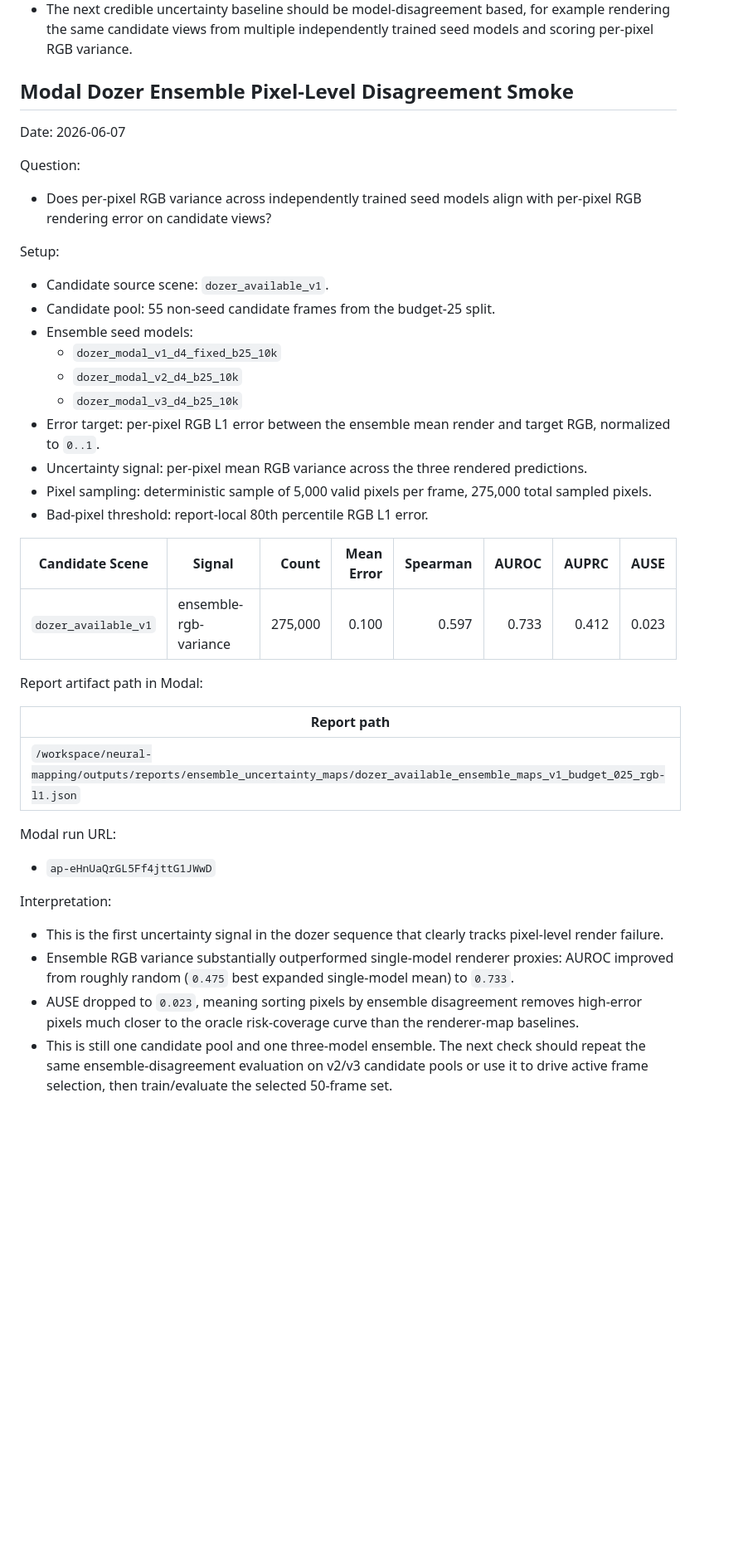
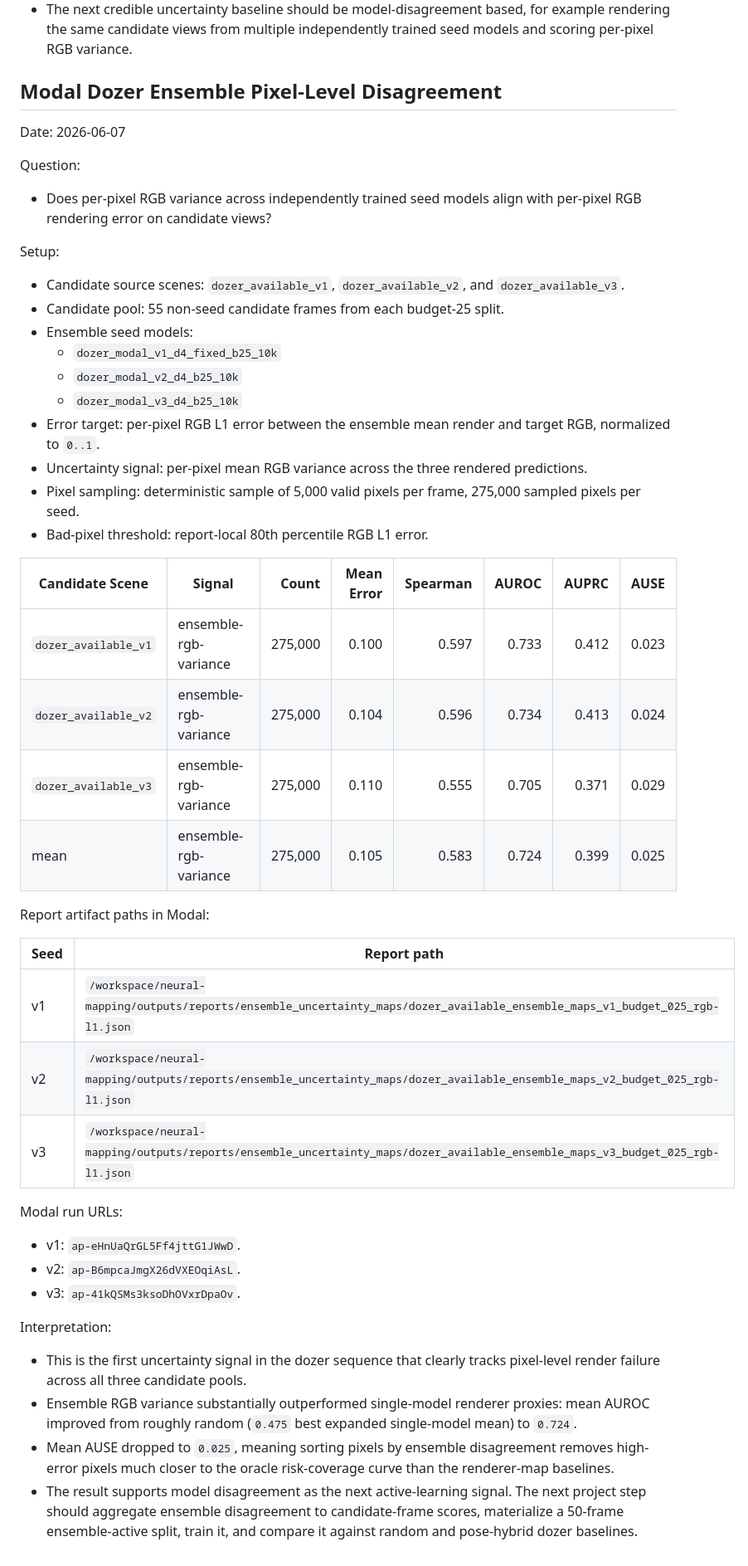
Before and after one commit to devinnicholson/neural-mapping, a Markdown page: docs/results.md, the part around the change. Shown at 83% size. Drawn GitHub-style; blank space fills up the shorter version.

Commit message:
Record dozer ensemble disagreement results

```diff
--- a/docs/results.md
+++ b/docs/results.md
@@ -576,7 +576,7 @@ Interpretation:
 - `accumulation-gradient` was the best average signal, but mean AUROC was only 0.475, still below random.
 - The next credible uncertainty baseline should be model-disagreement based, for example rendering the same candidate views from multiple independently trained seed models and scoring per-pixel RGB variance.
 
-## Modal Dozer Ensemble Pixel-Level Disagreement Smoke
+## Modal Dozer Ensemble Pixel-Level Disagreement
 
 Date: 2026-06-07
 
@@ -587,34 +587,41 @@ Question:
 
 Setup:
 
-- Candidate source scene: `dozer_available_v1`.
-- Candidate pool: 55 non-seed candidate frames from the budget-25 split.
+- Candidate source scenes: `dozer_available_v1`, `dozer_available_v2`, and `dozer_available_v3`.
+- Candidate pool: 55 non-seed candidate frames from each budget-25 split.
 - Ensemble seed models:
   - `dozer_modal_v1_d4_fixed_b25_10k`
   - `dozer_modal_v2_d4_b25_10k`
   - `dozer_modal_v3_d4_b25_10k`
 - Error target: per-pixel RGB L1 error between the ensemble mean render and target RGB, normalized to `0..1`.
 - Uncertainty signal: per-pixel mean RGB variance across the three rendered predictions.
-- Pixel sampling: deterministic sample of 5,000 valid pixels per frame, 275,000 total sampled pixels.
+- Pixel sampling: deterministic sample of 5,000 valid pixels per frame, 275,000 sampled pixels per seed.
 - Bad-pixel threshold: report-local 80th percentile RGB L1 error.
 
 | Candidate Scene | Signal | Count | Mean Error | Spearman | AUROC | AUPRC | AUSE |
 |---|---|---:|---:|---:|---:|---:|---:|
 | `dozer_available_v1` | ensemble-rgb-variance | 275,000 | 0.100 | 0.597 | 0.733 | 0.412 | 0.023 |
+| `dozer_available_v2` | ensemble-rgb-variance | 275,000 | 0.104 | 0.596 | 0.734 | 0.413 | 0.024 |
+| `dozer_available_v3` | ensemble-rgb-variance | 275,000 | 0.110 | 0.555 | 0.705 | 0.371 | 0.029 |
+| mean | ensemble-rgb-variance | 275,000 | 0.105 | 0.583 | 0.724 | 0.399 | 0.025 |
 
-Report artifact path in Modal:
+Report artifact paths in Modal:
 
-| Report path |
-|---|
-| `/workspace/neural-mapping/outputs/reports/ensemble_uncertainty_maps/dozer_available_ensemble_maps_v1_budget_025_rgb-l1.json` |
+| Seed | Report path |
+|---|---|
+| v1 | `/workspace/neural-mapping/outputs/reports/ensemble_uncertainty_maps/dozer_available_ensemble_maps_v1_budget_025_rgb-l1.json` |
+| v2 | `/workspace/neural-mapping/outputs/reports/ensemble_uncertainty_maps/dozer_available_ensemble_maps_v2_budget_025_rgb-l1.json` |
+| v3 | `/workspace/neural-mapping/outputs/reports/ensemble_uncertainty_maps/dozer_available_ensemble_maps_v3_budget_025_rgb-l1.json` |
 
-Modal run URL:
+Modal run URLs:
 
-- `ap-eHnUaQrGL5Ff4jttG1JWwD`
+- v1: `ap-eHnUaQrGL5Ff4jttG1JWwD`.
+- v2: `ap-B6mpcaJmgX26dVXEOqiAsL`.
+- v3: `ap-41kQSMs3ksoDhOVxrDpaOv`.
 
 Interpretation:
 
-- This is the first uncertainty signal in the dozer sequence that clearly tracks pixel-level render failure.
-- Ensemble RGB variance substantially outperformed single-model renderer proxies: AUROC improved from roughly random (`0.475` best expanded single-model mean) to `0.733`.
-- AUSE dropped to `0.023`, meaning sorting pixels by ensemble disagreement removes high-error pixels much closer to the oracle risk-coverage curve than the renderer-map baselines.
-- This is still one candidate pool and one three-model ensemble. The next check should repeat the same ensemble-disagreement evaluation on v2/v3 candidate pools or use it to drive active frame selection, then train/evaluate the selected 50-frame set.
+- This is the first uncertainty signal in the dozer sequence that clearly tracks pixel-level render failure across all three candidate pools.
+- Ensemble RGB variance substantially outperformed single-model renderer proxies: mean AUROC improved from roughly random (`0.475` best expanded single-model mean) to `0.724`.
+- Mean AUSE dropped to `0.025`, meaning sorting pixels by ensemble disagreement removes high-error pixels much closer to the oracle risk-coverage curve than the renderer-map baselines.
+- The result supports model disagreement as the next active-learning signal. The next project step should aggregate ensemble disagreement to candidate-frame scores, materialize a 50-frame ensemble-active split, train it, and compare it against random and pose-hybrid dozer baselines.
```
